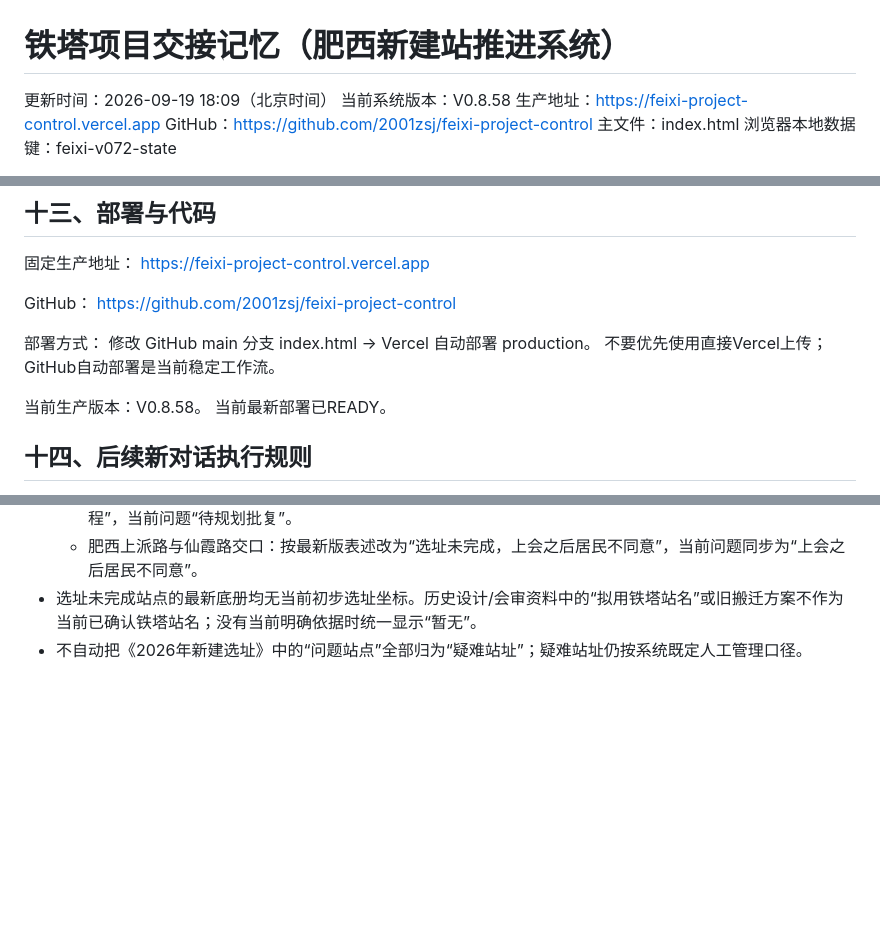
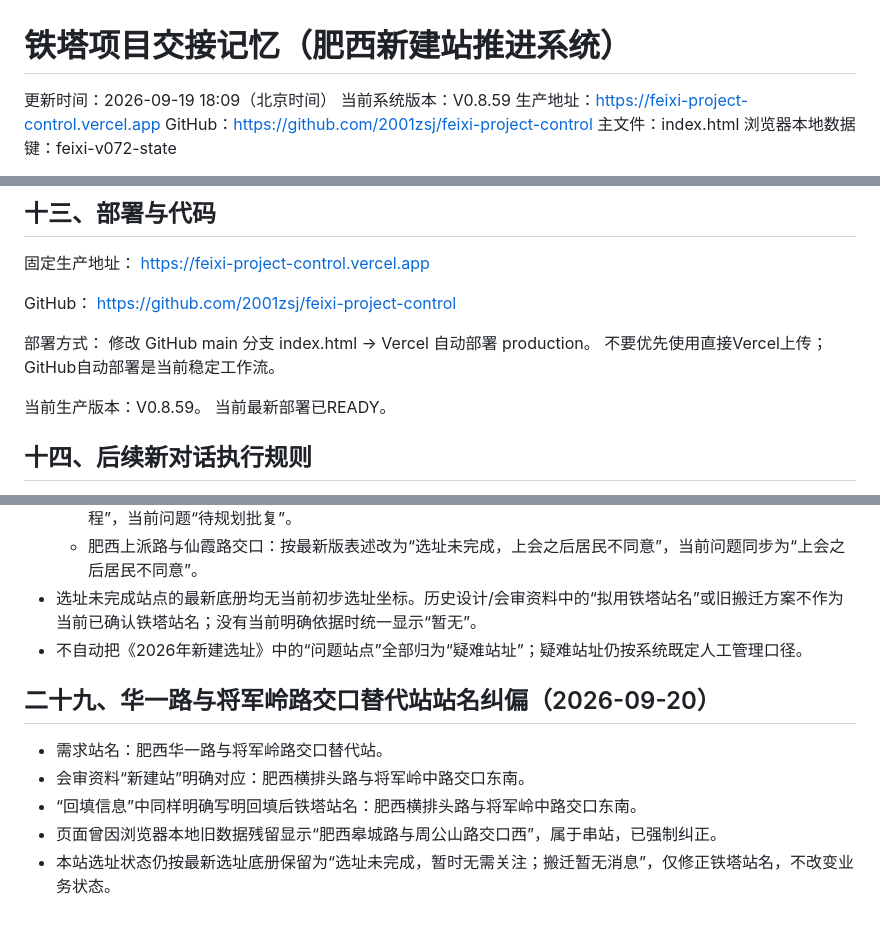
Before and after one commit to 2001zsj/feixi-project-control, a Markdown page: PROJECT_HANDOFF.md, 3 parts joined by grey strips. GitHub-like rendering; blank space fills up the shorter version.

Commit message:
记录华一路搬迁站铁塔站名纠偏

```diff
--- a/PROJECT_HANDOFF.md
+++ b/PROJECT_HANDOFF.md
@@ -1,7 +1,7 @@
 # 铁塔项目交接记忆（肥西新建站推进系统）
 
 更新时间：2026-09-19 18:09（北京时间）
-当前系统版本：V0.8.58
+当前系统版本：V0.8.59
 生产地址：https://feixi-project-control.vercel.app
 GitHub：https://github.com/2001zsj/feixi-project-control
 主文件：index.html
@@ -237,7 +237,7 @@ https://github.com/2001zsj/feixi-project-control
 修改 GitHub main 分支 index.html → Vercel 自动部署 production。
 不要优先使用直接Vercel上传；GitHub自动部署是当前稳定工作流。
 
-当前生产版本：V0.8.58。
+当前生产版本：V0.8.59。
 当前最新部署已READY。
 
 ## 十四、后续新对话执行规则
@@ -409,3 +409,12 @@ https://github.com/2001zsj/feixi-project-control
   - 肥西上派路与仙霞路交口：按最新版表述改为“选址未完成，上会之后居民不同意”，当前问题同步为“上会之后居民不同意”。
 - 选址未完成站点的最新底册均无当前初步选址坐标。历史设计/会审资料中的“拟用铁塔站名”或旧搬迁方案不作为当前已确认铁塔站名；没有当前明确依据时统一显示“暂无”。
 - 不自动把《2026年新建选址》中的“问题站点”全部归为“疑难站址”；疑难站址仍按系统既定人工管理口径。
+
+
+## 二十九、华一路与将军岭路交口替代站站名纠偏（2026-09-20）
+
+- 需求站名：肥西华一路与将军岭路交口替代站。
+- 会审资料“新建站”明确对应：肥西横排头路与将军岭中路交口东南。
+- “回填信息”中同样明确写明回填后铁塔站名：肥西横排头路与将军岭中路交口东南。
+- 页面曾因浏览器本地旧数据残留显示“肥西皋城路与周公山路交口西”，属于串站，已强制纠正。
+- 本站选址状态仍按最新选址底册保留为“选址未完成，暂时无需关注；搬迁暂无消息”，仅修正铁塔站名，不改变业务状态。
```
